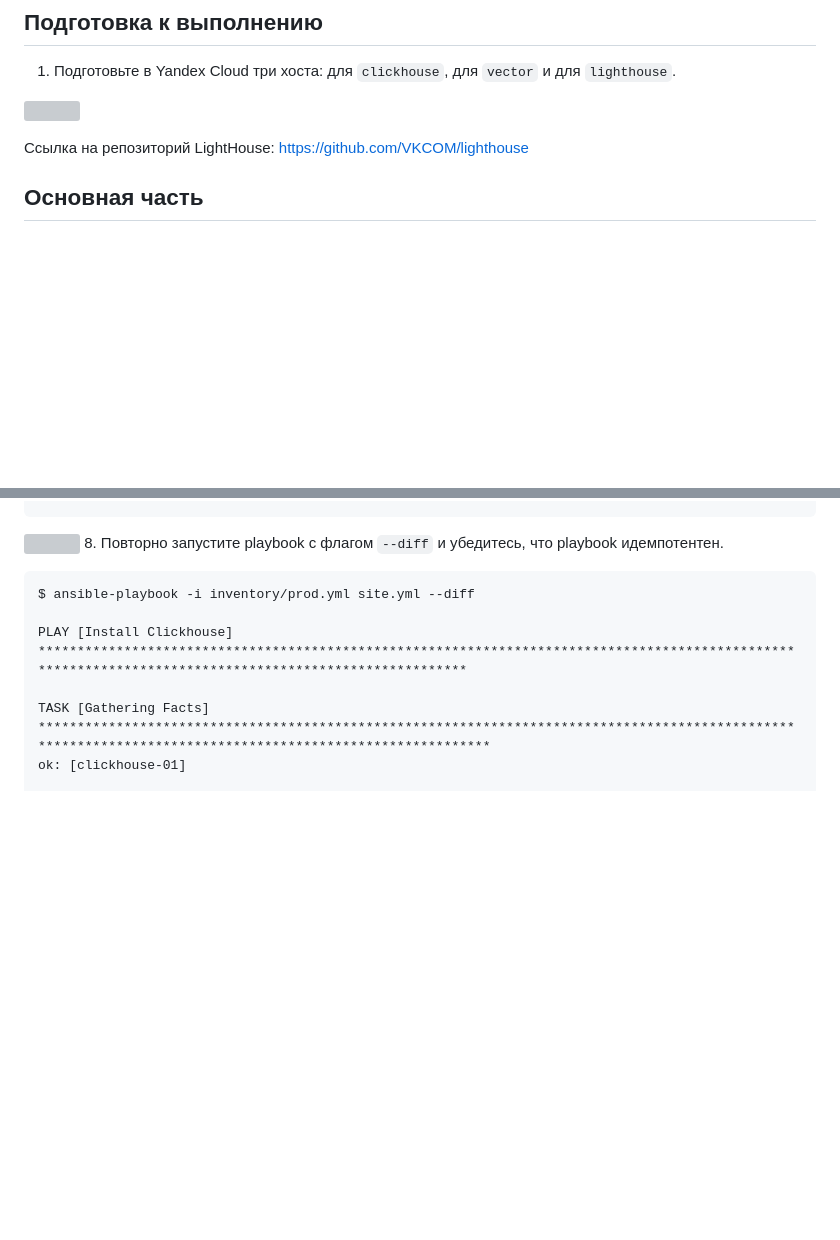
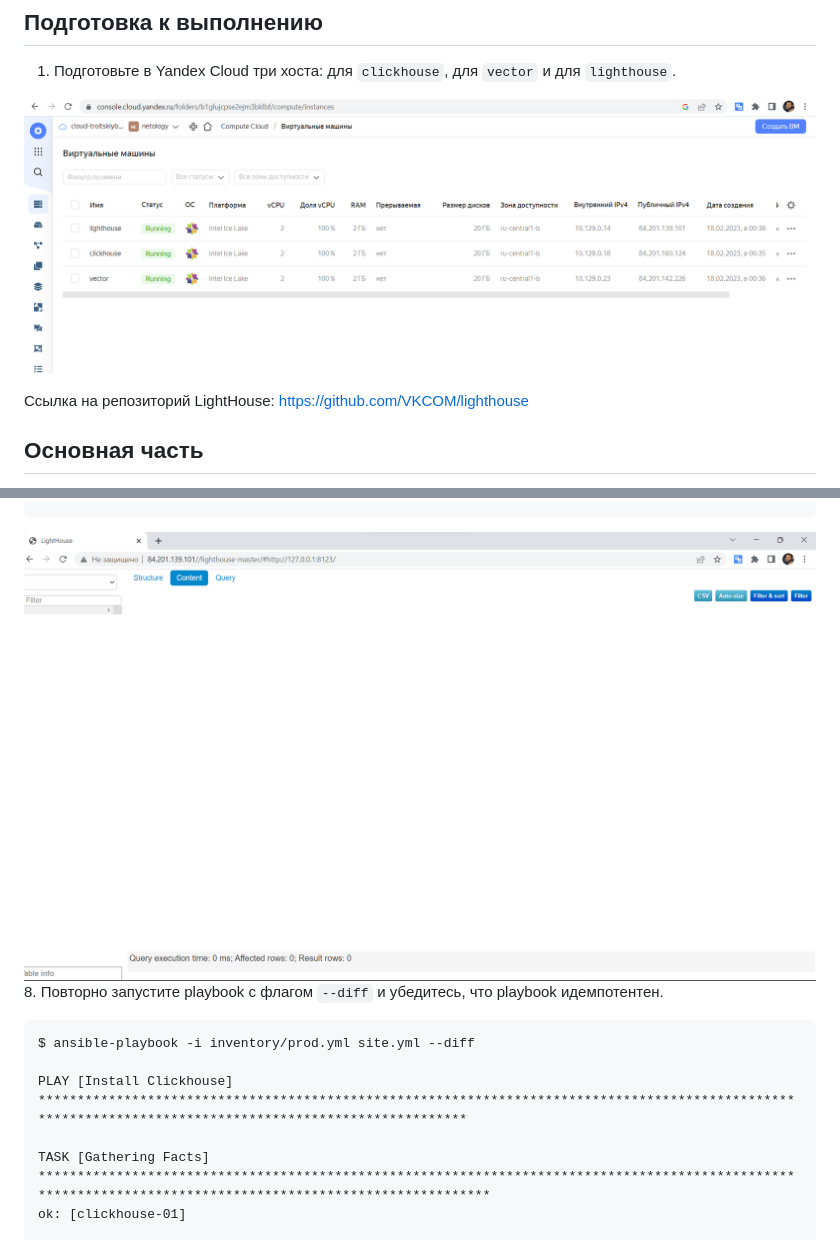
Before and after one commit to taikobara3/devops-netology, a Markdown page: 08-03/README.md, 2 parts joined by grey strips. GitHub-like rendering; blank space fills up the shorter version; grey boxes are pictures that could not be loaded.

Commit message:
08-ansible-03-yandex

````diff
--- a/08-03/README.md
+++ b/08-03/README.md
@@ -4,7 +4,7 @@
 
 1. Подготовьте в Yandex Cloud три хоста: для `clickhouse`, для `vector` и для `lighthouse`.
 
-![](.\01.png)
+![](01.png)
 
 Ссылка на репозиторий LightHouse: https://github.com/VKCOM/lighthouse
 
@@ -589,7 +589,7 @@ clickhouse-01              : ok=6    changed=4    unreachable=0    failed=0    s
 lighthouse                 : ok=9    changed=7    unreachable=0    failed=0    skipped=0    rescued=0    ignored=0
 vector                     : ok=3    changed=2    unreachable=0    failed=0    skipped=0    rescued=0    ignored=0
 ```
-![](.\02.png)
+![](02.png)
 8. Повторно запустите playbook с флагом `--diff` и убедитесь, что playbook идемпотентен.
 ```commandline
 $ ansible-playbook -i inventory/prod.yml site.yml --diff
````
